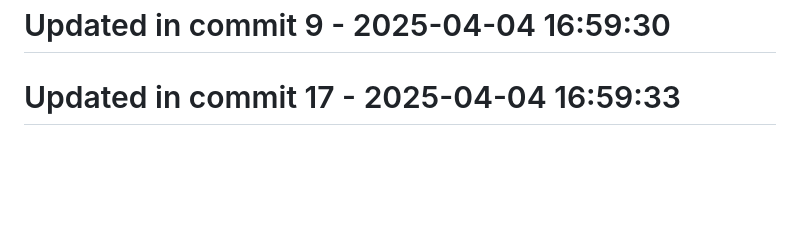
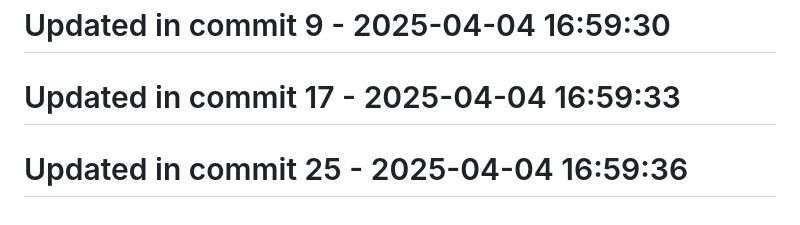
Before and after one commit to llamasearchai/llamasearch, a Markdown page: README.md, the part around the change. GitHub-like rendering; blank space fills up the shorter version.

```diff
--- a/README.md
+++ b/README.md
@@ -245,3 +245,5 @@ Licensed under the MIT License. See the [LICENSE](LICENSE) file for details.
 # Updated in commit 9 - 2025-04-04 16:59:30
 
 # Updated in commit 17 - 2025-04-04 16:59:33
+
+# Updated in commit 25 - 2025-04-04 16:59:36
```
